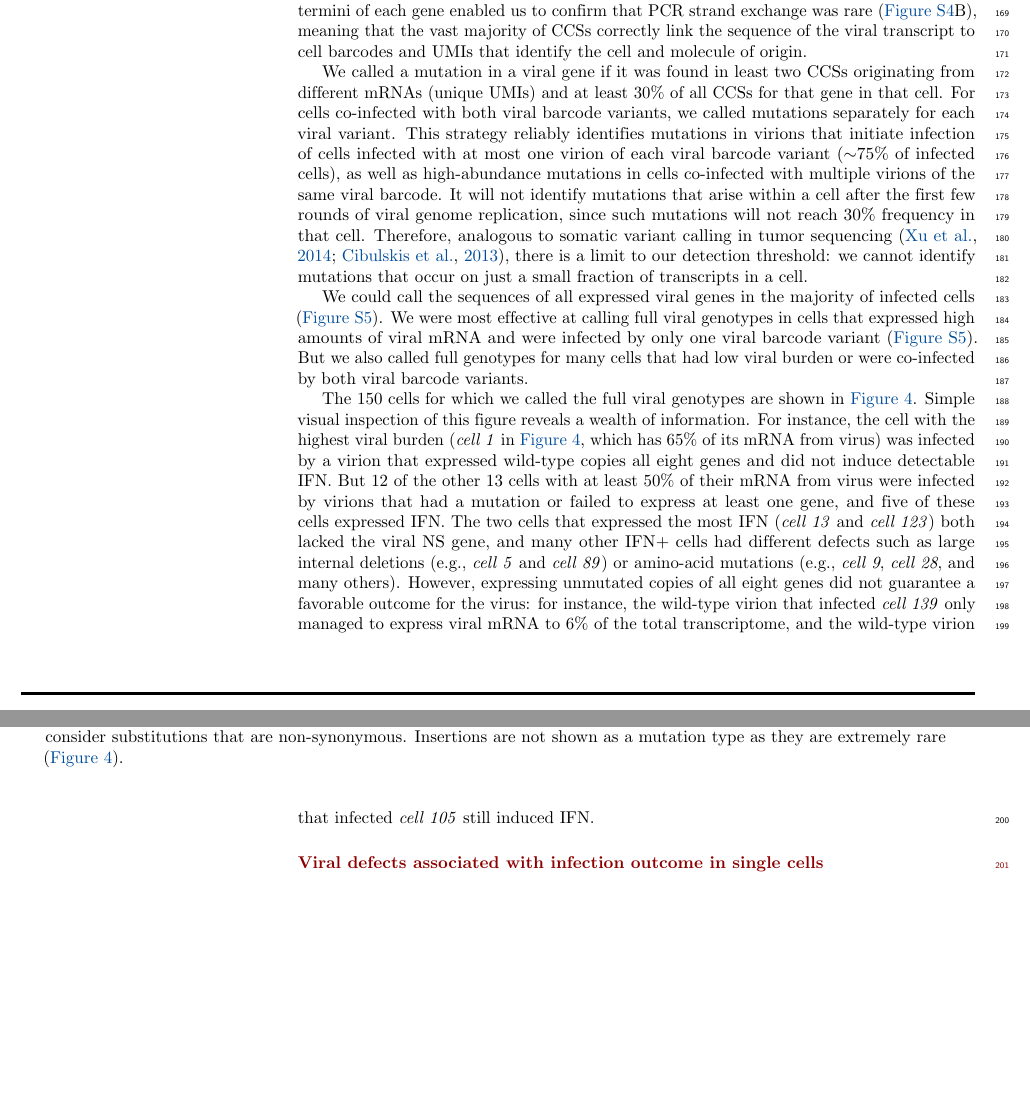
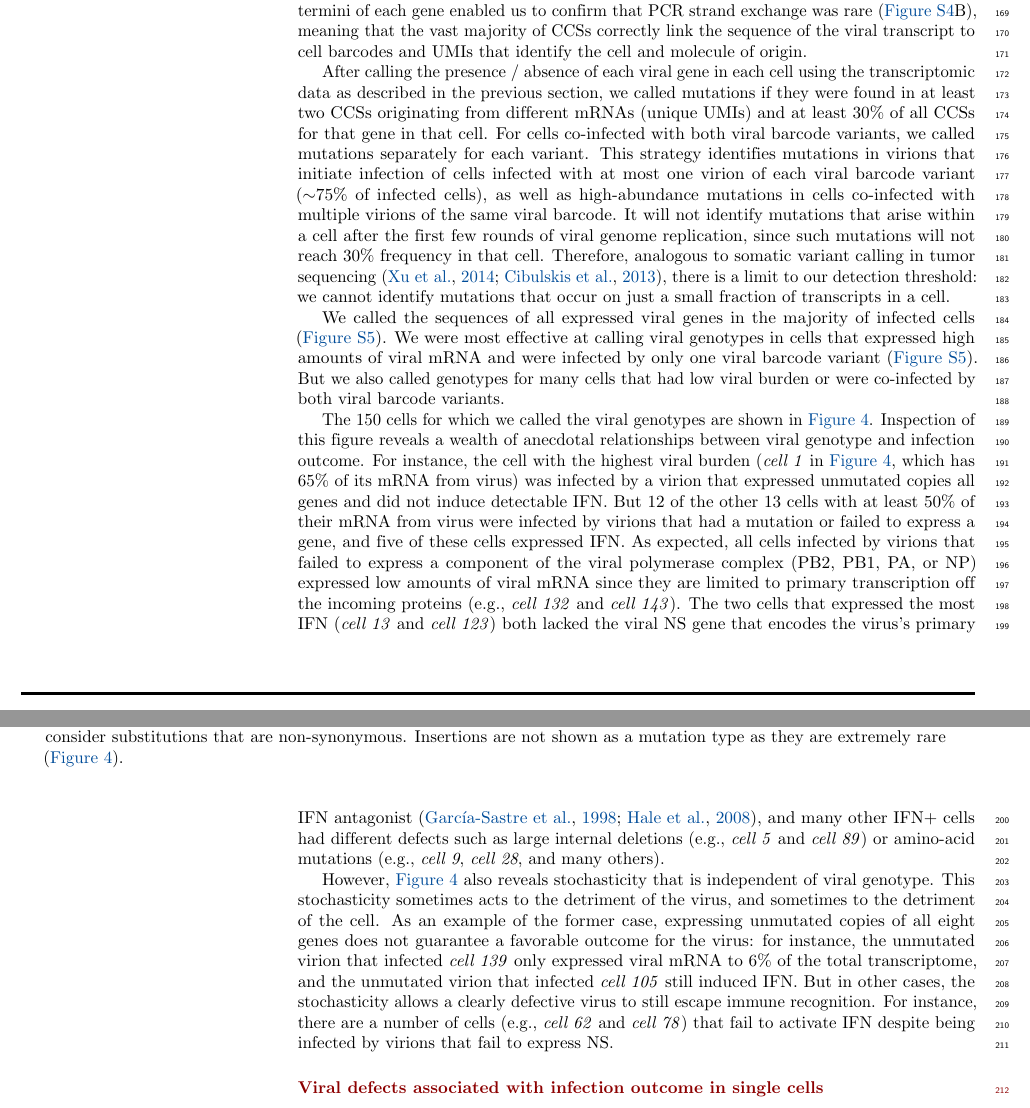
Before and after one commit to jbloomlab/IFNsorted_flu_single_cell, a LaTeX document (paper/paper.tex): two parts of pages 6 and 8 of 30 before the commit and two parts of pages 6 and 8 of 31 after it, joined at a grey line, cut so that both start at the same text, the shorter picture padded with empty space. Compiled offline with pdfLaTeX.

Commit message:
revised genotypes section

```diff
--- a/paper/paper.tex
+++ b/paper/paper.tex
@@ -394,22 +396,28 @@ We next used PacBio sequencing (\FIG{workflow}D) to determine the full sequences
 Using PCR enrichment (see Methods), we obtained over 200,000 high-quality PacBio CCSs that mapped to an influenza gene and contained a cell barcode and UMI (\SUPPFIG{PacBio_supp}A).
 Crucially, the synonymous viral barcodes at both termini of each gene enabled us to confirm that PCR strand exchange was rare (\SUPPFIG{PacBio_supp}B), meaning that the vast majority of CCSs correctly link the sequence of the viral transcript to cell barcodes and UMIs that identify the cell and molecule of origin.
 
-We called a mutation in a viral gene if it was found in least two CCSs originating from different mRNAs (unique UMIs) and at least 30\% of all CCSs for that gene in that cell.
-For cells co-infected with both viral barcode variants, we called mutations separately for each viral variant.
-This strategy reliably identifies mutations in virions that initiate infection of cells infected with at most one virion of each viral barcode variant ($\sim$75\% of infected cells), as well as high-abundance mutations in cells co-infected with multiple virions of the same viral barcode.
+After calling the presence / absence of each viral gene in each cell using the transcriptomic data as described in the previous section, we called mutations if they were found in at least two CCSs originating from different mRNAs (unique UMIs) and at least 30\% of all CCSs for that gene in that cell.
+For cells co-infected with both viral barcode variants, we called mutations separately for each variant.
+This strategy identifies mutations in virions that initiate infection of cells infected with at most one virion of each viral barcode variant ($\sim$75\% of infected cells), as well as high-abundance mutations in cells co-infected with multiple virions of the same viral barcode.
 It will not identify mutations that arise within a cell after the first few rounds of viral genome replication, since such mutations will not reach 30\% frequency in that cell.
 Therefore, analogous to somatic variant calling in tumor sequencing~\citep{xu2014comparison, cibulskis2013sensitive}, there is a limit to our detection threshold: we cannot identify mutations that occur on just a small fraction of transcripts in a cell.
 
-We could call the sequences of all expressed viral genes in the majority of infected cells (\SUPPFIG{ncells}).
-We were most effective at calling full viral genotypes in cells that expressed high amounts of viral mRNA and were infected by only one viral barcode variant (\SUPPFIG{ncells}).
-But we also called full genotypes for many cells that had low viral burden or were co-infected by both viral barcode variants.
+We called the sequences of all expressed viral genes in the majority of infected cells (\SUPPFIG{ncells}).
+We were most effective at calling viral genotypes in cells that expressed high amounts of viral mRNA and were infected by only one viral barcode variant (\SUPPFIG{ncells}).
+But we also called genotypes for many cells that had low viral burden or were co-infected by both viral barcode variants.
 
-The 150 cells for which we called the full viral genotypes are shown in \FIG{genotypes}.
-Simple visual inspection of this figure reveals a wealth of information.
-For instance, the cell with the highest viral burden (\textit{cell 1} in \FIG{genotypes}, which has 65\% of its mRNA from virus) was infected by a virion that expressed wild-type copies all eight genes and did not induce detectable IFN.
-But 12 of the other 13 cells with at least 50\% of their mRNA from virus were infected by virions that had a mutation or failed to express at least one gene, and five of these cells expressed IFN.
-The two cells that expressed the most IFN (\textit{cell 13} and \textit{cell 123}) both lacked the viral NS gene, and many other IFN+ cells had different defects such as large internal deletions (e.g., \textit{cell 5} and \textit{cell 89}) or amino-acid mutations (e.g., \textit{cell 9}, \textit{cell 28}, and many others).
-However, expressing unmutated copies of all eight genes did not guarantee a favorable outcome for the virus: for instance, the wild-type virion that infected \textit{cell 139} only managed to express viral mRNA to 6\% of the total transcriptome, and the wild-type virion that infected \textit{cell 105} still induced IFN.
+The 150 cells for which we called the viral genotypes are shown in \FIG{genotypes}.
+Inspection of this figure reveals a wealth of anecdotal relationships between viral genotype and infection outcome.
+For instance, the cell with the highest viral burden (\textit{cell 1} in \FIG{genotypes}, which has 65\% of its mRNA from virus) was infected by a virion that expressed unmutated copies all genes and did not induce detectable IFN.
+But 12 of the other 13 cells with at least 50\% of their mRNA from virus were infected by virions that had a mutation or failed to express a gene, and five of these cells expressed IFN.
+As expected, all cells infected by virions that failed to express a component of the viral polymerase complex (PB2, PB1, PA, or NP) expressed low amounts of viral mRNA since they are limited to primary transcription off the incoming proteins (e.g., \textit{cell 132} and \textit{cell 143}).
+The two cells that expressed the most IFN (\textit{cell 13} and \textit{cell 123}) both lacked the viral NS gene that encodes the virus's primary IFN antagonist~\citep{garcia1998influenza, hale2008multifunctional}, and many other IFN+ cells had different defects such as large internal deletions (e.g., \textit{cell 5} and \textit{cell 89}) or amino-acid mutations (e.g., \textit{cell 9}, \textit{cell 28}, and many others).
+
+However, \FIG{genotypes} also reveals stochasticity that is independent of viral genotype.
+This stochasticity sometimes acts to the detriment of the virus, and sometimes to the detriment of the cell.
+As an example of the former case, expressing unmutated copies of all eight genes does not guarantee a favorable outcome for the virus: for instance, the unmutated virion that infected \textit{cell 139} only expressed viral mRNA to 6\% of the total transcriptome, and the unmutated virion that infected \textit{cell 105} still induced IFN.
+But in other cases, the stochasticity allows a clearly defective virus to still escape immune recognition.
+For instance, there are a number of cells (e.g., \textit{cell 62} and \textit{cell 78}) that fail to activate IFN despite being infected by virions that fail to express NS.
 
 \subsection*{Viral defects associated with infection outcome in single cells}
 
```
Also changed, not shown: paper/paper.tex (12 more changed lines).
